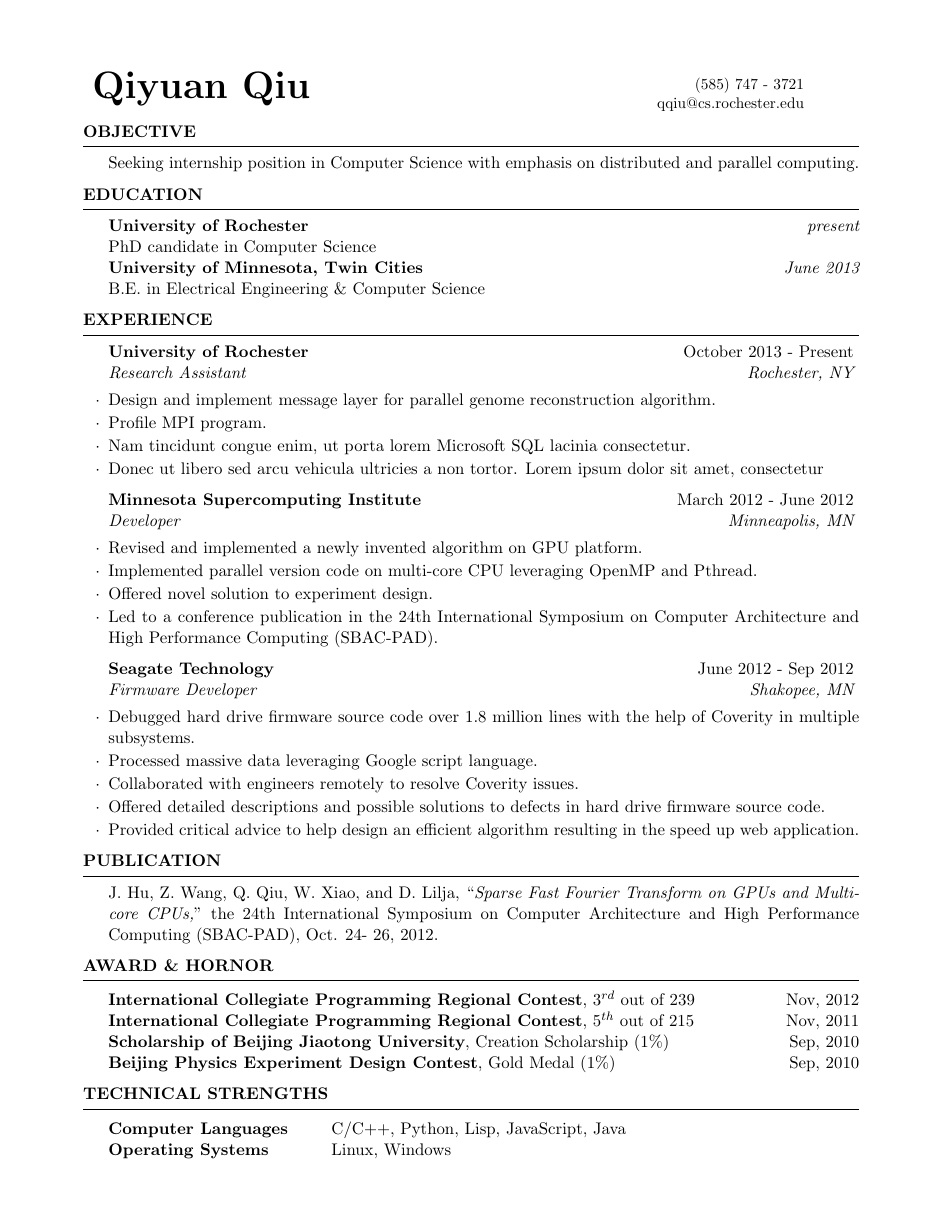
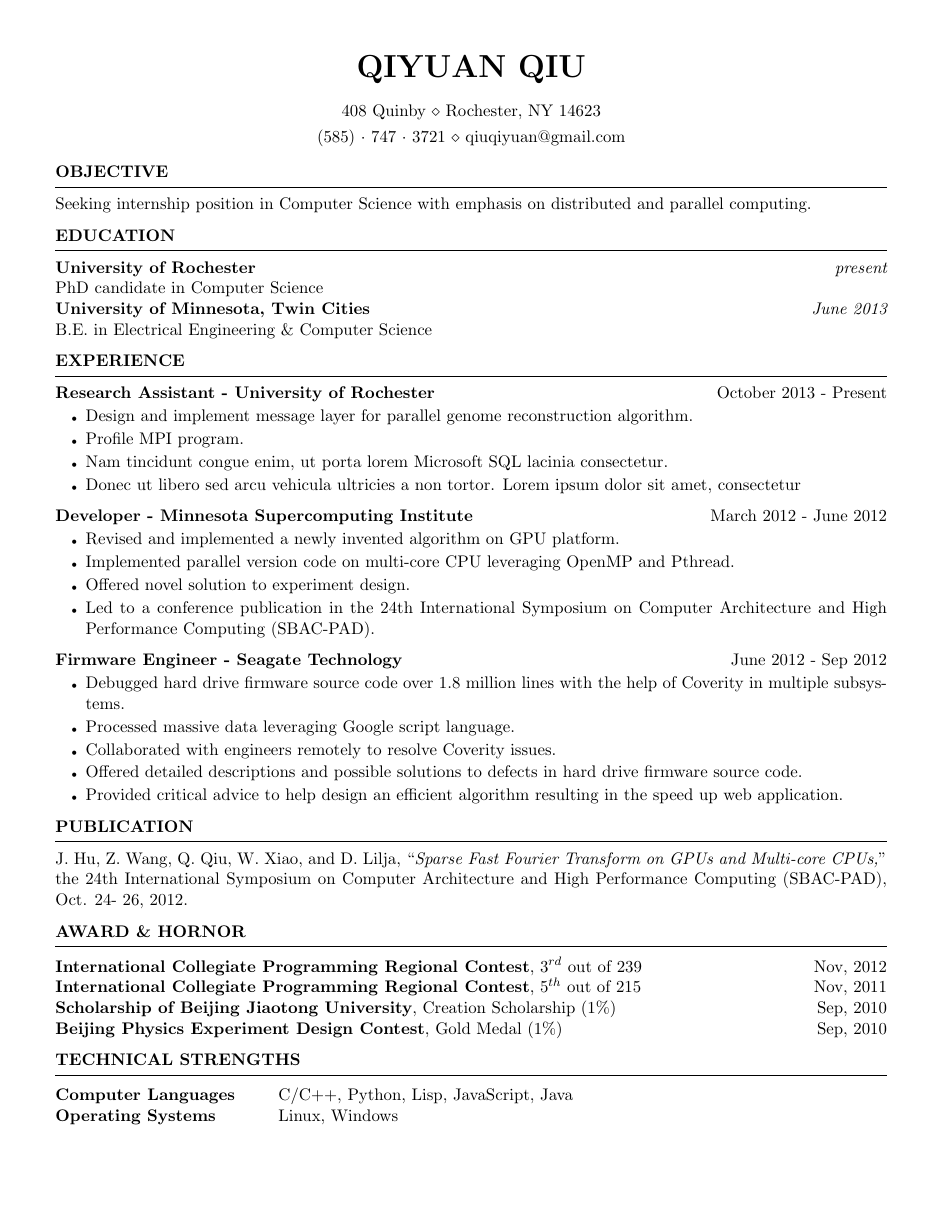
Before and after one commit to mkmojo/inbox, a LaTeX CV (resume/medium-professional/cv_4/cv_4.tex, which reads resume/medium-professional/cv_4/resume.cls): the whole page. Compiled offline with pdfLaTeX.

Commit message:
Have name centered again

```diff
--- a/resume/medium-professional/cv_4/cv_4.tex
+++ b/resume/medium-professional/cv_4/cv_4.tex
@@ -22,7 +22,8 @@
 
 \documentclass{resume} % Use the custom resume.cls style
 
-\usepackage[left=0.75in,top=0.6in,right=0.75in,bottom=0.6in]{geometry} % Document margins
+\usepackage[left=0.5in,top=0.5in,right=0.5in,bottom=0.6in]{geometry} % Document margins
+
 
 \name{Qiyuan Qiu} % Your name
 \address{408 Quinby \\ Rochester, NY 14623} % Your address
@@ -55,7 +56,7 @@ B.E. in Electrical Engineering \& Computer Science
 
 \begin{rSection}{Experience}
 
-\begin{rSubsection}{University of Rochester}{October 2013 - Present}{Research Assistant}{Rochester, NY}
+\begin{rSubsection}{Research Assistant - University of Rochester}{October 2013 - Present}{}{}
 \item Design and implement message layer for parallel genome reconstruction algorithm.
 \item Profile MPI program.
 \item Nam tincidunt congue enim, ut porta lorem Microsoft SQL lacinia consectetur.
@@ -64,7 +65,7 @@ B.E. in Electrical Engineering \& Computer Science
 
 %------------------------------------------------
 
-\begin{rSubsection}{Minnesota Supercomputing Institute}{March 2012 - June 2012}{Developer}{Minneapolis, MN}
+\begin{rSubsection}{Developer - Minnesota Supercomputing Institute}{March 2012 - June 2012}{}{}
 \item Revised and implemented a newly invented algorithm on GPU platform.
 \item Implemented parallel version code on multi-core CPU leveraging OpenMP and Pthread.
 \item Offered novel solution to experiment design.
@@ -73,7 +74,7 @@ B.E. in Electrical Engineering \& Computer Science
 
 %------------------------------------------------
 
-\begin{rSubsection}{Seagate Technology}{June 2012 - Sep 2012}{Firmware Developer}{Shakopee, MN}
+\begin{rSubsection}{Firmware Engineer - Seagate Technology}{June 2012 - Sep 2012}{}{}
 \item Debugged hard drive firmware source code over 1.8 million lines with the help of Coverity in multiple subsystems.
 \item Processed massive data leveraging Google script language.
 \item Collaborated with engineers remotely to resolve Coverity issues.
--- a/resume/medium-professional/cv_4/resume.cls
+++ b/resume/medium-professional/cv_4/resume.cls
@@ -25,8 +25,9 @@
 \usepackage[parfill]{parskip} % Remove paragraph indentation
 \usepackage{array} % Required for boldface (\bf and \bfseries) tabular columns
 \usepackage{ifthen} % Required for ifthenelse statements
+\usepackage{amssymb}% Required for blackbox before item in list
+\pagestyle{empty} % Suppress page numbers
 
-\pagestyle{empty} % Suppress page numbers
 
 %----------------------------------------------------------------------------------------
 %	HEADINGS COMMANDS: Commands for printing name and address
@@ -58,7 +59,7 @@
 \def \printaddress #1{
   \begingroup
     \def \\ {\addressSep\ }
-    \rightline{#1}
+    \centerline{#1}
   \endgroup
   \par
   \addressskip
@@ -75,10 +77,9 @@
 \def \printheader {
 {\Huge\begin{tabular}[c]{l}
-  {\bf Qiyuan Qiu} \\
+  {\bf \@name} \\
 \end{tabular}}\hfill%
 {\small\begin{tabular}[c]{r}
-  (585) 747 - 3721 \\
-  qqiu@cs.rochester.edu
+  \@addressone
 \end{tabular}}%
 }
 
@@ -90,14 +91,14 @@
 \let\ori@document=\document
 \renewcommand{\document}{
   \ori@document  % Begin document
-  %\printname % Print the name specified with \name
-  \printheader % Print the header
-  %\@ifundefined{@addressone}{}{ % Print the first address if specified
-    %\printaddress{\@addressone}}
-  %\@ifundefined{@addresstwo}{}{ % Print the second address if specified
-    %\printaddress{\@addresstwo}}
-     %\@ifundefined{@addressthree}{}{ % Print the third address if specified
-    %\printaddress{\@addressthree}}
+  \printname % Print the name specified with \name
+  %\printheader % Print the header
+  \@ifundefined{@addressone}{}{ % Print the first address if specified
+    \printaddress{\@addressone}}
+  \@ifundefined{@addresstwo}{}{ % Print the second address if specified
+    \printaddress{\@addresstwo}}
+     \@ifundefined{@addressthree}{}{ % Print the third address if specified
+    \printaddress{\@addressthree}}
 }
 
 %----------------------------------------------------------------------------------------
@@ -111,7 +112,7 @@
   \sectionlineskip
   \hrule % Horizontal line
   \begin{list}{}{ % List for each individual item in the section
-    \setlength{\leftmargin}{1.5em} % Margin within the section
+    \setlength{\leftmargin}{0.0em} % Margin within the section
   }
   \item[]
 }{
@@ -127,8 +128,8 @@
  \ifthenelse{\equal{#3}{}}{}{ % If the third argument is not specified, don't print the job title and location line
   \\
   {\em #3} \hfill {\em #4} % Italic job title and location
-  }\smallskip
-  \begin{list}{$\cdot$}{\leftmargin=0em} % \cdot used for bullets, no indentation
+  }%\smallskip
+  \begin{list}{\tiny$\bullet$}{\leftmargin=1.8em} % \cdot used for bullets, no indentation
    \itemsep -0.5em \vspace{-0.5em} % Compress items in list together for aesthetics
   }{
   \end{list}
```
Also changed, not shown: resume/medium-professional/cv_4/cv_4.pdf, resume/medium-professional/cv_4/resume.cls (9 more changed lines), 2 other files.
